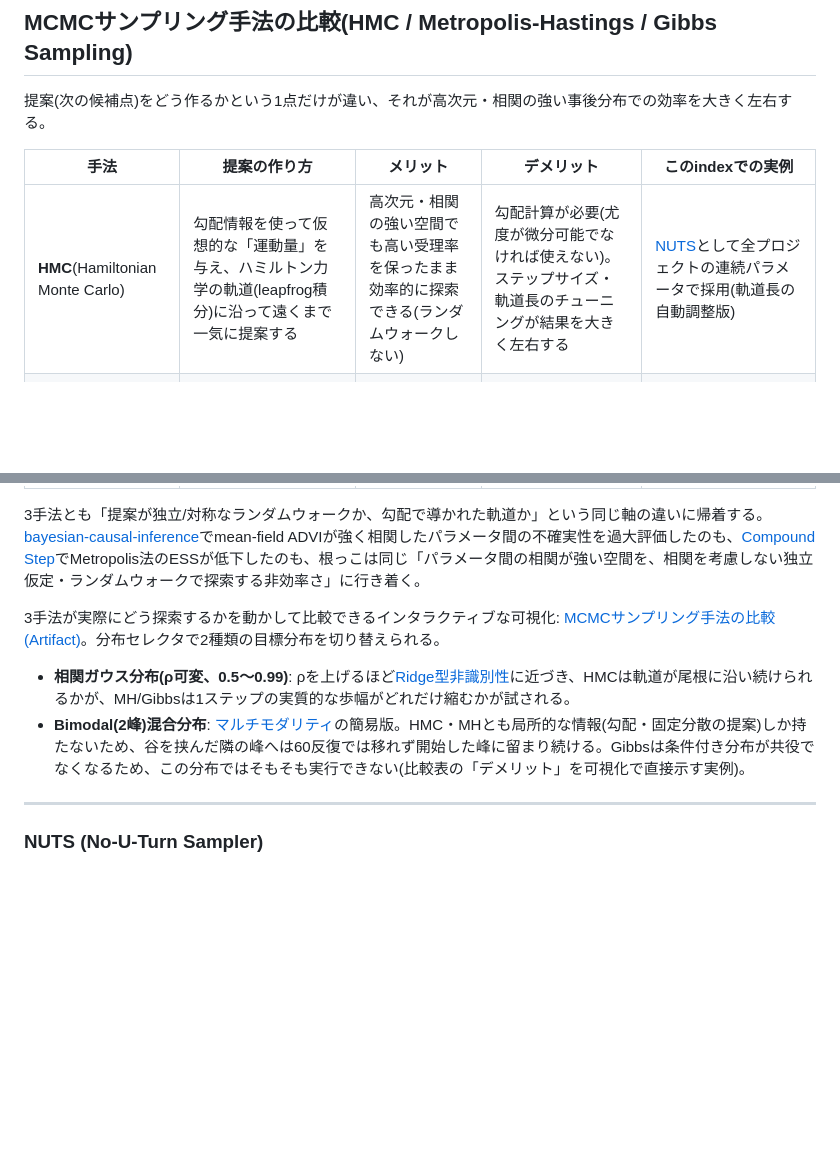
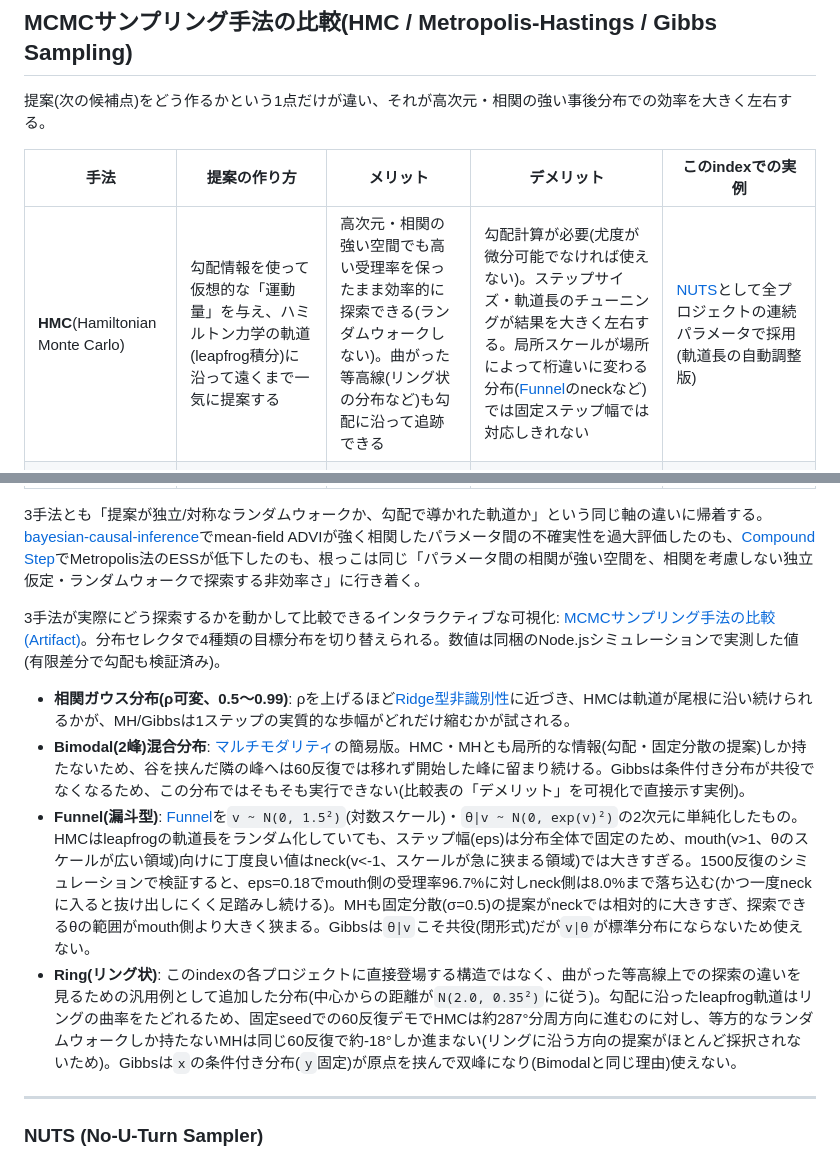
Before and after one commit to karahashimanato/bayesian-analysis-index, a Markdown page: tools/inference-methods.md, 2 parts joined by grey strips. GitHub-like rendering; blank space fills up the shorter version.

Commit message:
Add Funnel and Ring target distributions to the MCMC comparison artifact
Extends the interactive visualization with two more target distributions
(Funnel: a 2D simplification of Neal's funnel already documented in
posterior-pathologies.md; Ring: a generic curved-contour example) so the
sampler comparison covers scale-changing and curved geometries, not just
the ridge/multimodal cases. Behavior (acceptance rates, neck-vs-mouth
asymmetry, ring rotation) verified via Node.js simulation before embedding.

Co-Authored-By: Claude Sonnet 5 <noreply@anthropic.com>

```diff
--- a/tools/inference-methods.md
+++ b/tools/inference-methods.md
@@ -8,16 +8,18 @@
 
 | 手法 | 提案の作り方 | メリット | デメリット | このindexでの実例 |
 |---|---|---|---|---|
-| **HMC**(Hamiltonian Monte Carlo) | 勾配情報を使って仮想的な「運動量」を与え、ハミルトン力学の軌道(leapfrog積分)に沿って遠くまで一気に提案する | 高次元・相関の強い空間でも高い受理率を保ったまま効率的に探索できる(ランダムウォークしない) | 勾配計算が必要(尤度が微分可能でなければ使えない)。ステップサイズ・軌道長のチューニングが結果を大きく左右する | [NUTS](#nuts-no-u-turn-sampler)として全プロジェクトの連続パラメータで採用(軌道長の自動調整版) |
+| **HMC**(Hamiltonian Monte Carlo) | 勾配情報を使って仮想的な「運動量」を与え、ハミルトン力学の軌道(leapfrog積分)に沿って遠くまで一気に提案する | 高次元・相関の強い空間でも高い受理率を保ったまま効率的に探索できる(ランダムウォークしない)。曲がった等高線(リング状の分布など)も勾配に沿って追跡できる | 勾配計算が必要(尤度が微分可能でなければ使えない)。ステップサイズ・軌道長のチューニングが結果を大きく左右する。局所スケールが場所によって桁違いに変わる分布([Funnel](posterior-pathologies.md#funnel漏斗状の病理neals-funnel)のneckなど)では固定ステップ幅では対応しきれない | [NUTS](#nuts-no-u-turn-sampler)として全プロジェクトの連続パラメータで採用(軌道長の自動調整版) |
 | **Metropolis-Hastings** | 現在地から提案分布(多くは対称なランダムウォーク)で次の点を提案し、尤度比に基づく受理確率で採否を決める | 勾配不要、離散パラメータにも使える、実装がシンプル | ランダムウォークのため、相関の強い・高次元の空間では採択されても移動量が小さく、自己相関が強く残りやすい | [Compound Step](#compound-step)の離散変数側で採用。連続変数(NUTS)に対しESSが約1/6に低下する例が確認されている |
 | **Gibbs Sampling** | 各パラメータを、他のパラメータを固定した条件付き分布から順番に直接サンプリングする(条件付き分布が既知・共役な場合に成立) | 提案の受理/棄却という概念がなく常に採択される。共役な階層モデルでは高効率 | 条件付き分布が解析的に求まる(共役)場合にしか使えないことが多い。パラメータ間の相関が強いと軸に沿った移動しかできず収束が遅くなる | このindexで扱ったプロジェクトでは未使用(PyMCのデフォルトNUTSが連続パラメータの大半をカバーするため) |
 
 3手法とも「提案が独立/対称なランダムウォークか、勾配で導かれた軌道か」という同じ軸の違いに帰着する。[bayesian-causal-inference](https://github.com/karahashimanato/bayesian-causal-inference/blob/main/README.md#学び)でmean-field ADVIが強く相関したパラメータ間の不確実性を過大評価したのも、[Compound Step](#compound-step)でMetropolis法のESSが低下したのも、根っこは同じ「パラメータ間の相関が強い空間を、相関を考慮しない独立仮定・ランダムウォークで探索する非効率さ」に行き着く。
 
-3手法が実際にどう探索するかを動かして比較できるインタラクティブな可視化: [MCMCサンプリング手法の比較(Artifact)](https://claude.ai/code/artifact/629e3a1c-4c08-4219-87bd-6e4969e832ce)。分布セレクタで2種類の目標分布を切り替えられる。
+3手法が実際にどう探索するかを動かして比較できるインタラクティブな可視化: [MCMCサンプリング手法の比較(Artifact)](https://claude.ai/code/artifact/629e3a1c-4c08-4219-87bd-6e4969e832ce)。分布セレクタで4種類の目標分布を切り替えられる。数値は同梱のNode.jsシミュレーションで実測した値(有限差分で勾配も検証済み)。
 
 - **相関ガウス分布(ρ可変、0.5〜0.99)**: ρを上げるほど[Ridge型非識別性](posterior-pathologies.md#ridge型非識別性)に近づき、HMCは軌道が尾根に沿い続けられるかが、MH/Gibbsは1ステップの実質的な歩幅がどれだけ縮むかが試される。
 - **Bimodal(2峰)混合分布**: [マルチモダリティ](posterior-pathologies.md#マルチモダリティ多峰性)の簡易版。HMC・MHとも局所的な情報(勾配・固定分散の提案)しか持たないため、谷を挟んだ隣の峰へは60反復では移れず開始した峰に留まり続ける。Gibbsは条件付き分布が共役でなくなるため、この分布ではそもそも実行できない(比較表の「デメリット」を可視化で直接示す実例)。
+- **Funnel(漏斗型)**: [Funnel](posterior-pathologies.md#funnel漏斗状の病理neals-funnel)を`v ~ N(0, 1.5²)`(対数スケール)・`θ|v ~ N(0, exp(v)²)`の2次元に単純化したもの。HMCはleapfrogの軌道長をランダム化していても、ステップ幅(eps)は分布全体で固定のため、mouth(v>1、θのスケールが広い領域)向けに丁度良い値はneck(v<-1、スケールが急に狭まる領域)では大きすぎる。1500反復のシミュレーションで検証すると、eps=0.18でmouth側の受理率96.7%に対しneck側は8.0%まで落ち込む(かつ一度neckに入ると抜け出しにくく足踏みし続ける)。MHも固定分散(σ=0.5)の提案がneckでは相対的に大きすぎ、探索できるθの範囲がmouth側より大きく狭まる。Gibbsは`θ|v`こそ共役(閉形式)だが`v|θ`が標準分布にならないため使えない。
+- **Ring(リング状)**: このindexの各プロジェクトに直接登場する構造ではなく、曲がった等高線上での探索の違いを見るための汎用例として追加した分布(中心からの距離が`N(2.0, 0.35²)`に従う)。勾配に沿ったleapfrog軌道はリングの曲率をたどれるため、固定seedでの60反復デモでHMCは約287°分周方向に進むのに対し、等方的なランダムウォークしか持たないMHは同じ60反復で約-18°しか進まない(リングに沿う方向の提案がほとんど採択されないため)。Gibbsは`x`の条件付き分布(`y`固定)が原点を挟んで双峰になり(Bimodalと同じ理由)使えない。
 
 ---
 
```
